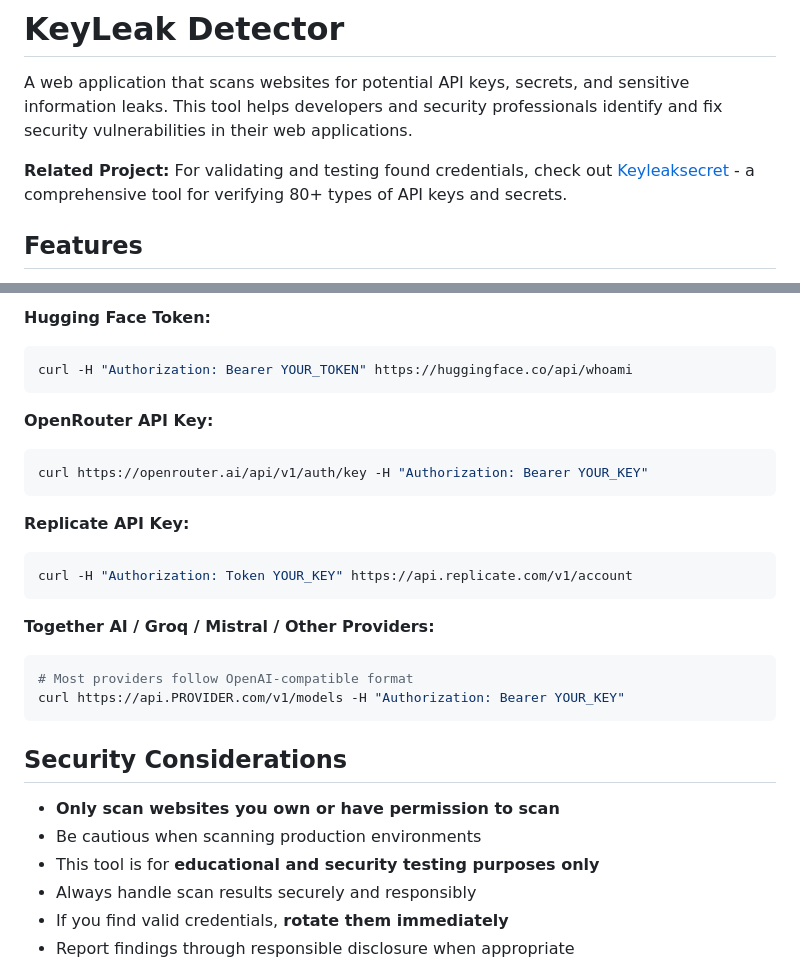
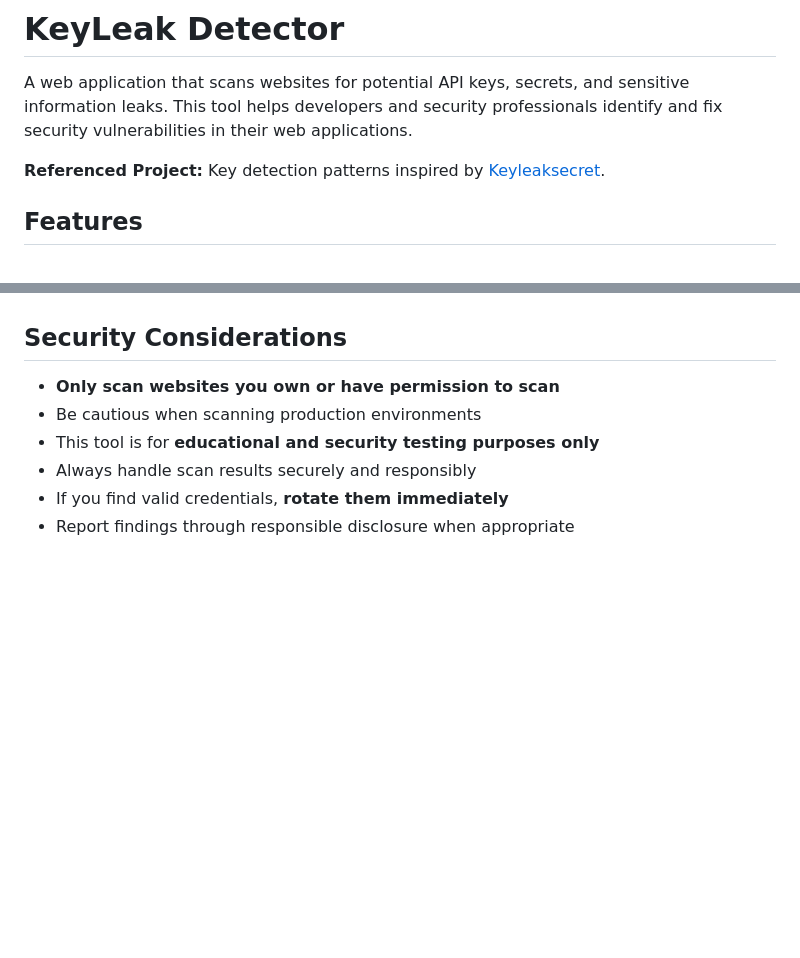
Before and after one commit to Amal-David/keyleak-detector, a Markdown page: README.md, 2 parts joined by grey strips. GitHub-like rendering; blank space fills up the shorter version.

````diff
--- a/README.md
+++ b/README.md
@@ -2,7 +2,7 @@
 
 A web application that scans websites for potential API keys, secrets, and sensitive information leaks. This tool helps developers and security professionals identify and fix security vulnerabilities in their web applications.
 
-**Related Project:** For validating and testing found credentials, check out [Keyleaksecret](https://github.com/0xSojalSec/Keyleaksecret) - a comprehensive tool for verifying 80+ types of API keys and secrets.
+**Referenced Project:** Key detection patterns inspired by [Keyleaksecret](https://github.com/0xSojalSec/Keyleaksecret).
 
 ## Features
 
@@ -201,23 +140,3 @@ gcloud projects list
-**Hugging Face Token:**
-```bash
-curl -H "Authorization: Bearer YOUR_TOKEN" https://huggingface.co/api/whoami
-```
-
-**OpenRouter API Key:**
-```bash
-curl https://openrouter.ai/api/v1/auth/key -H "Authorization: Bearer YOUR_KEY"
-```
-
-**Replicate API Key:**
-```bash
-curl -H "Authorization: Token YOUR_KEY" https://api.replicate.com/v1/account
-```
-
-**Together AI / Groq / Mistral / Other Providers:**
-```bash
-# Most providers follow OpenAI-compatible format
-curl https://api.PROVIDER.com/v1/models -H "Authorization: Bearer YOUR_KEY"
-```
 
 ## Security Considerations
 
````
Also changed, not shown: other parts of README.md (+5 -66 lines).
